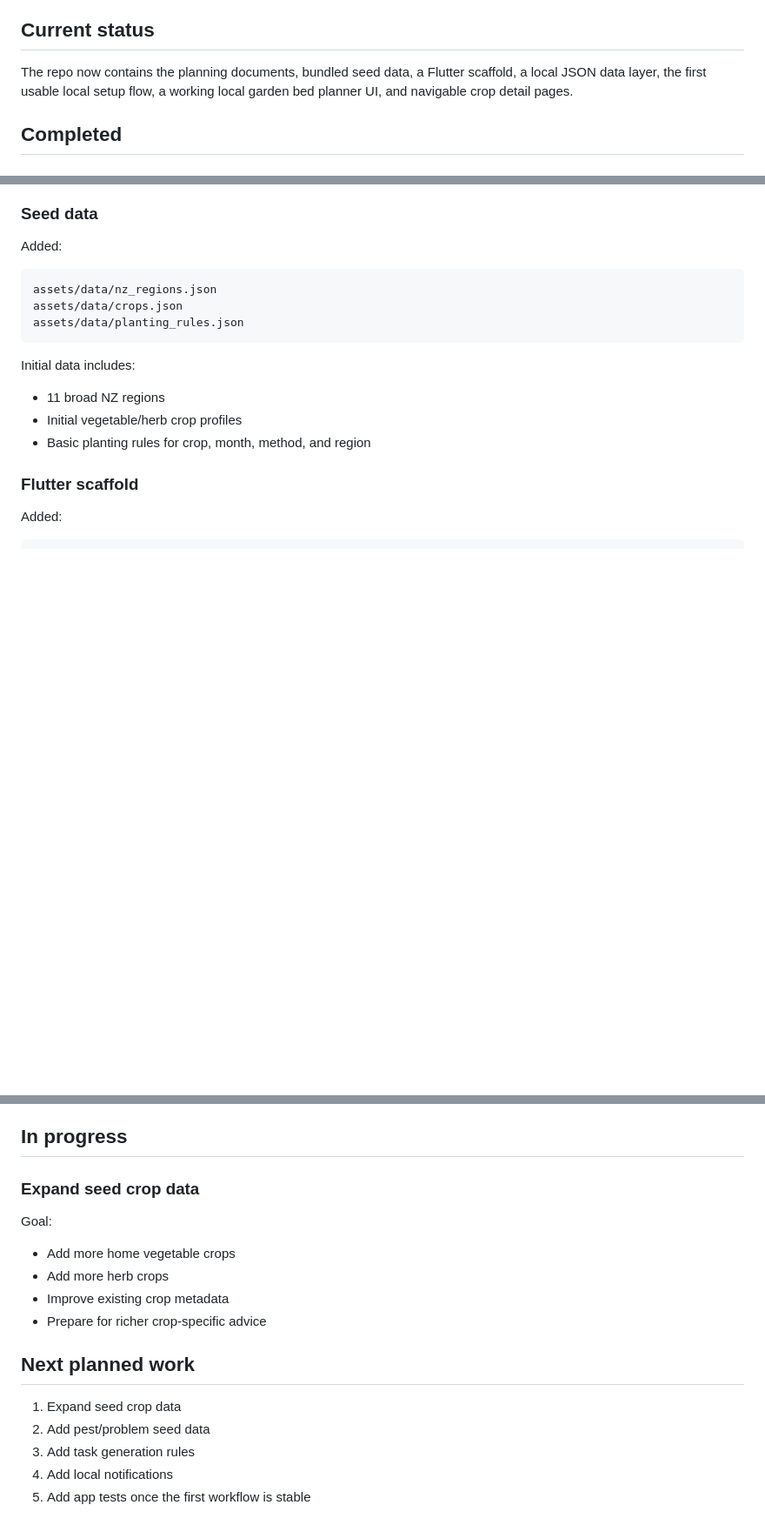
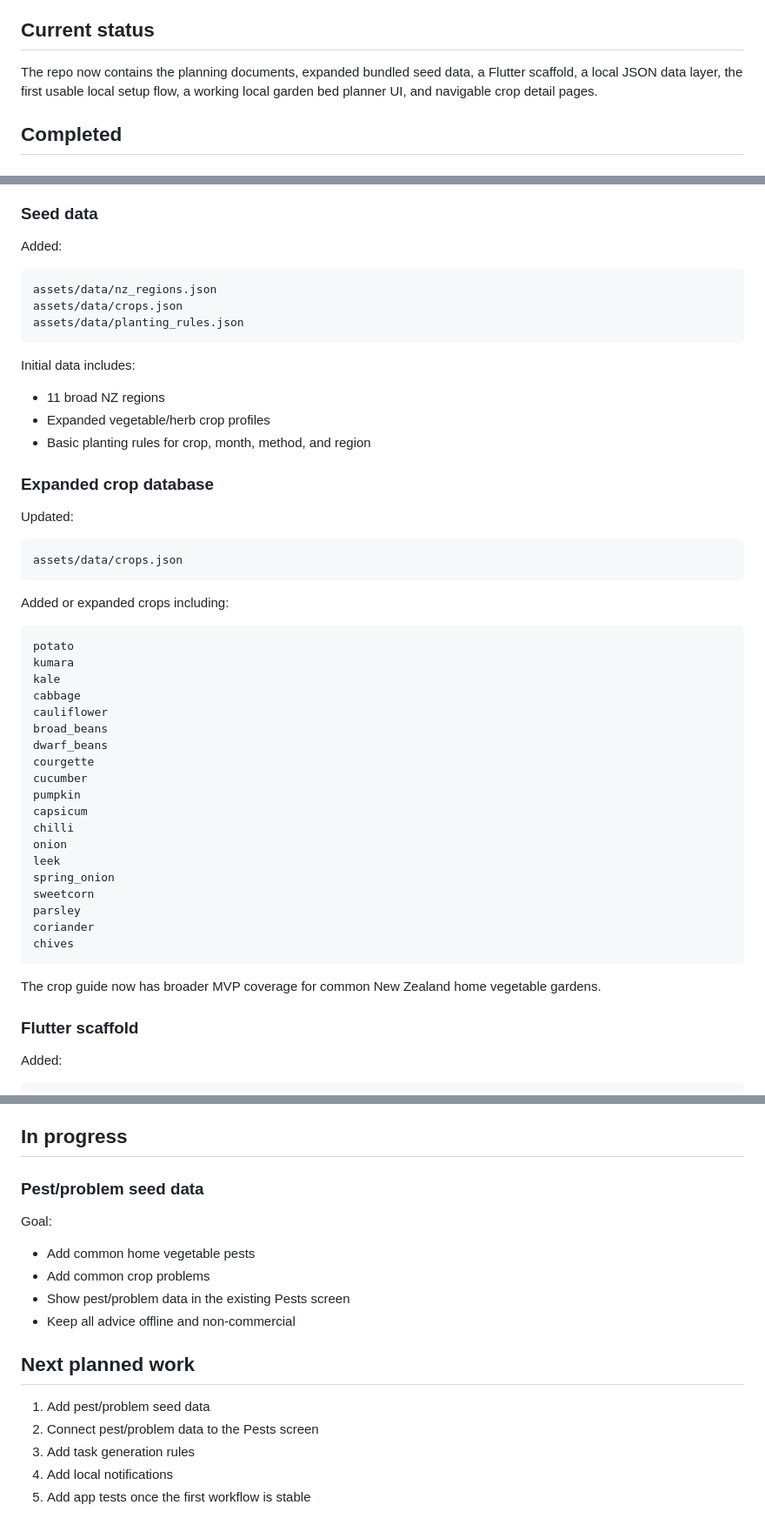
Before and after one commit to Archil3s/nz-vege-garden, a Markdown page: docs/progress_log.md, 3 parts joined by grey strips. Shown at 87% size. Rendered like a GitHub page; blank space fills up the shorter version.

Commit message:
docs(progress): update progress after crop seed data expansion
Updated the progress log after expanding the bundled crop database.

Changes:
- Updated current status to note expanded seed data
- Added a completed section for the crop database expansion
- Listed the new vegetable and herb crops added to `assets/data/crops.json`
- Updated the seed data summary from initial crop profiles to expanded crop profiles
- Set the next in-progress feature to pest/problem seed data
- Refreshed the next planned work list

This keeps the repository progress dashboard aligned with the larger offline crop guide now available in the app.

````diff
--- a/docs/progress_log.md
+++ b/docs/progress_log.md
@@ -4,7 +4,7 @@ This file tracks project progress in plain English so the current state is visib
 
 ## Current status
 
-The repo now contains the planning documents, bundled seed data, a Flutter scaffold, a local JSON data layer, the first usable local setup flow, a working local garden bed planner UI, and navigable crop detail pages.
+The repo now contains the planning documents, expanded bundled seed data, a Flutter scaffold, a local JSON data layer, the first usable local setup flow, a working local garden bed planner UI, and navigable crop detail pages.
 
 ## Completed
 
@@ -47,8 +47,42 @@ assets/data/planting_rules.json
 Initial data includes:
 
 - 11 broad NZ regions
-- Initial vegetable/herb crop profiles
+- Expanded vegetable/herb crop profiles
 - Basic planting rules for crop, month, method, and region
+
+### Expanded crop database
+
+Updated:
+
+```text
+assets/data/crops.json
+```
+
+Added or expanded crops including:
+
+```text
+potato
+kumara
+kale
+cabbage
+cauliflower
+broad_beans
+dwarf_beans
+courgette
+cucumber
+pumpkin
+capsicum
+chilli
+onion
+leek
+spring_onion
+sweetcorn
+parsley
+coriander
+chives
+```
+
+The crop guide now has broader MVP coverage for common New Zealand home vegetable gardens.
 
 ### Flutter scaffold
 
@@ -205,19 +239,19 @@ Implemented:
 
 ## In progress
 
-### Expand seed crop data
+### Pest/problem seed data
 
 Goal:
 
-- Add more home vegetable crops
-- Add more herb crops
-- Improve existing crop metadata
-- Prepare for richer crop-specific advice
+- Add common home vegetable pests
+- Add common crop problems
+- Show pest/problem data in the existing Pests screen
+- Keep all advice offline and non-commercial
 
 ## Next planned work
 
-1. Expand seed crop data
-2. Add pest/problem seed data
+1. Add pest/problem seed data
+2. Connect pest/problem data to the Pests screen
 3. Add task generation rules
 4. Add local notifications
 5. Add app tests once the first workflow is stable
````
